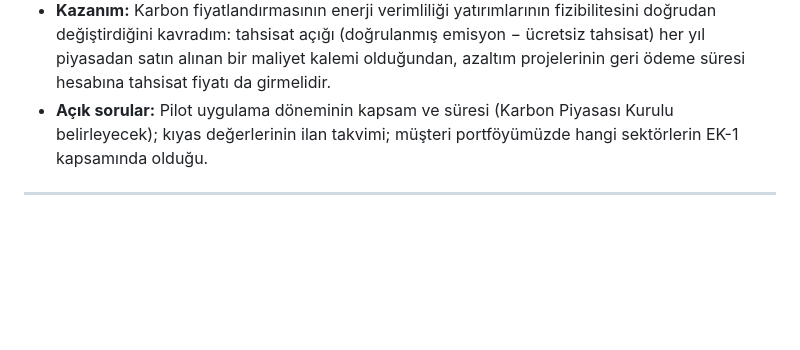
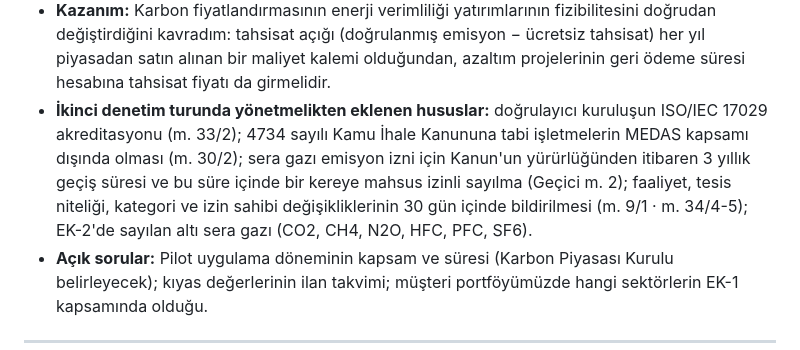
Before and after one commit to nadirtrkmn38-cell/turkmens, a Markdown page: staj/staj-gunluk.md, the part around the change. Rendered like a GitHub page; blank space fills up the shorter version.

Commit message:
staj: ikinci içerik denetiminde eklenen hususlar deftere işlendi
Co-Authored-By: Claude Opus 5 <noreply@anthropic.com>
Claude-Session: https://claude.ai/code/session_013mfV4QxXq7Pn1yYJ9Ag6sX

```diff
--- a/staj/staj-gunluk.md
+++ b/staj/staj-gunluk.md
@@ -204,6 +204,12 @@ Format: `### Gün N — GG.AA.YYYY (Gün adı)` altında **Yapılan iş**, **Tek
   değiştirdiğini kavradım: tahsisat açığı (doğrulanmış emisyon − ücretsiz tahsisat) her yıl piyasadan
   satın alınan bir maliyet kalemi olduğundan, azaltım projelerinin geri ödeme süresi hesabına
   tahsisat fiyatı da girmelidir.
+- **İkinci denetim turunda yönetmelikten eklenen hususlar:** doğrulayıcı kuruluşun ISO/IEC 17029
+  akreditasyonu (m. 33/2); 4734 sayılı Kamu İhale Kanununa tabi işletmelerin MEDAS kapsamı dışında
+  olması (m. 30/2); sera gazı emisyon izni için Kanun'un yürürlüğünden itibaren 3 yıllık geçiş
+  süresi ve bu süre içinde bir kereye mahsus izinli sayılma (Geçici m. 2); faaliyet, tesis niteliği,
+  kategori ve izin sahibi değişikliklerinin 30 gün içinde bildirilmesi (m. 9/1 · m. 34/4-5);
+  EK-2'de sayılan altı sera gazı (CO2, CH4, N2O, HFC, PFC, SF6).
 - **Açık sorular:** Pilot uygulama döneminin kapsam ve süresi (Karbon Piyasası Kurulu belirleyecek);
   kıyas değerlerinin ilan takvimi; müşteri portföyümüzde hangi sektörlerin EK-1 kapsamında olduğu.
 
```
